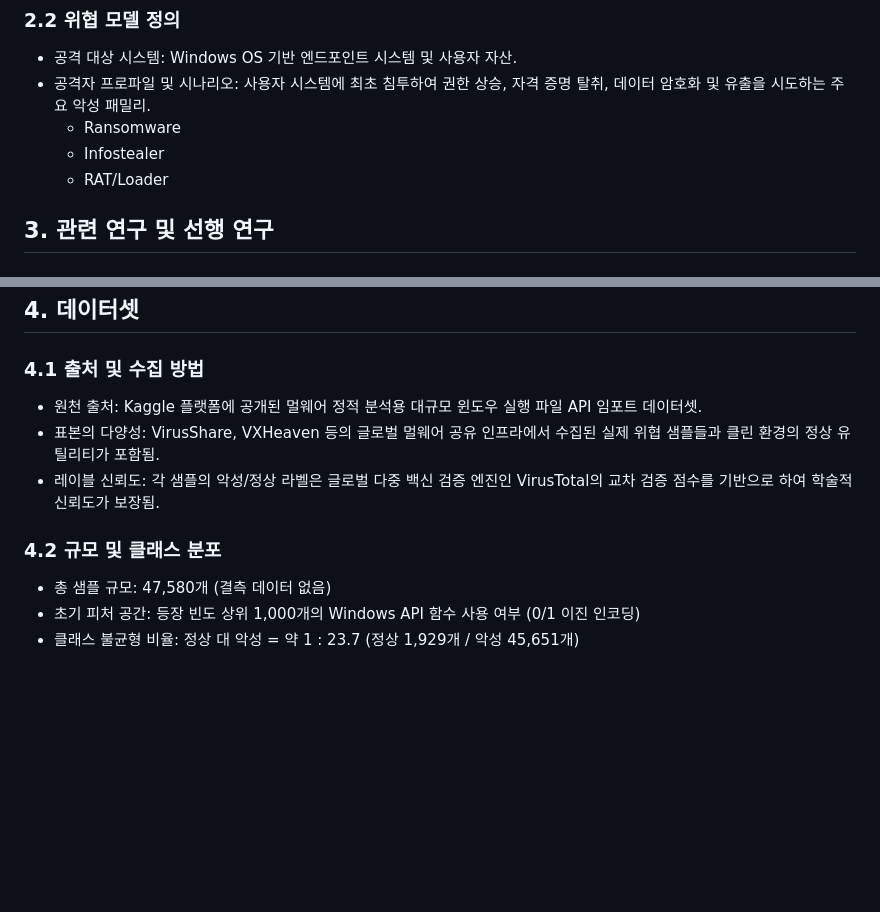
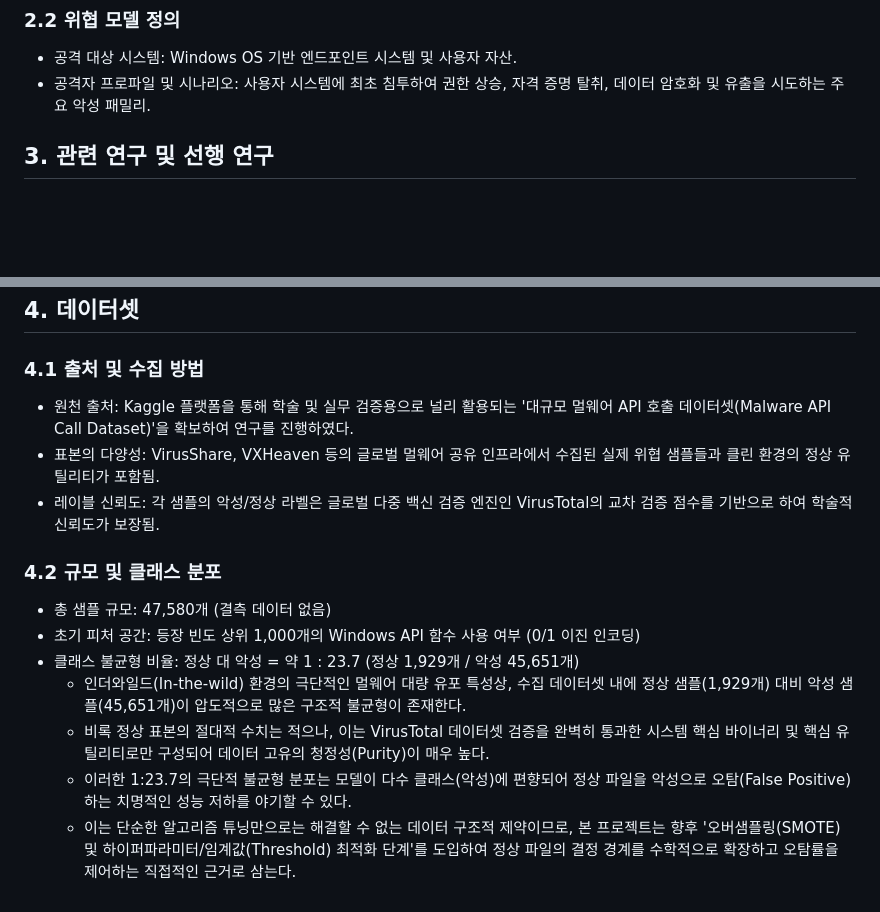
Before and after one commit to giyuubin/group-project, a Markdown page: search/최종발표.md, 2 parts joined by grey strips. Rendered like a GitHub page; blank space fills up the shorter version.

```diff
--- a/search/최종발표.md
+++ b/search/최종발표.md
@@ -11,9 +11,6 @@
 ### 2.2 위협 모델 정의
 - 공격 대상 시스템: Windows OS 기반 엔드포인트 시스템 및 사용자 자산.
 - 공격자 프로파일 및 시나리오: 사용자 시스템에 최초 침투하여 권한 상승, 자격 증명 탈취, 데이터 암호화 및 유출을 시도하는 주요 악성 패밀리.
-  - Ransomware
-  - Infostealer
-  - RAT/Loader
 ## 3. 관련 연구 및 선행 연구
 ### 3.1 다른 PE 기반 분류 접근법과의 비교
 - 바이너리 이미지화 기반 딥러닝 (CNN): 전체 바이트를 2D 이미지로 변환. 더미 데이터에 의해 픽셀이 왜곡되며, 의사결정 과정 해석이 불가함(Black-box).
@@ -23,10 +20,14 @@
 - 일관된 파이프라인 구조: 추출 로직이 가볍고 정형화되어 있어, 모델 학습 시 파싱 로직을 실시간 웹 백엔드 추론 엔진에 단 한 줄의 왜곡 없이 그대로 재사용할 수 있다.
 ## 4. 데이터셋
 ### 4.1 출처 및 수집 방법
-- 원천 출처: Kaggle 플랫폼에 공개된 멀웨어 정적 분석용 대규모 윈도우 실행 파일 API 임포트 데이터셋.
+- 원천 출처: Kaggle 플랫폼을 통해 학술 및 실무 검증용으로 널리 활용되는 '대규모 멀웨어 API 호출 데이터셋(Malware API Call Dataset)'을 확보하여 연구를 진행하였다.
 - 표본의 다양성: VirusShare, VXHeaven 등의 글로벌 멀웨어 공유 인프라에서 수집된 실제 위협 샘플들과 클린 환경의 정상 유틸리티가 포함됨.
 - 레이블 신뢰도: 각 샘플의 악성/정상 라벨은 글로벌 다중 백신 검증 엔진인 VirusTotal의 교차 검증 점수를 기반으로 하여 학술적 신뢰도가 보장됨.
 ### 4.2 규모 및 클래스 분포
 - 총 샘플 규모: 47,580개 (결측 데이터 없음)
 - 초기 피처 공간: 등장 빈도 상위 1,000개의 Windows API 함수 사용 여부 (0/1 이진 인코딩)
 - 클래스 불균형 비율: 정상 대 악성 = 약 1 : 23.7 (정상 1,929개 / 악성 45,651개)
+  - 인더와일드(In-the-wild) 환경의 극단적인 멀웨어 대량 유포 특성상, 수집 데이터셋 내에 정상 샘플(1,929개) 대비 악성 샘플(45,651개)이 압도적으로 많은 구조적 불균형이 존재한다.
+  - 비록 정상 표본의 절대적 수치는 적으나, 이는 VirusTotal 데이터셋 검증을 완벽히 통과한 시스템 핵심 바이너리 및 핵심 유틸리티로만 구성되어 데이터 고유의 청정성(Purity)이 매우 높다.
+  - 이러한 1:23.7의 극단적 불균형 분포는 모델이 다수 클래스(악성)에 편향되어 정상 파일을 악성으로 오탐(False Positive)하는 치명적인 성능 저하를 야기할 수 있다.
+  - 이는 단순한 알고리즘 튜닝만으로는 해결할 수 없는 데이터 구조적 제약이므로, 본 프로젝트는 향후 '오버샘플링(SMOTE) 및 하이퍼파라미터/임계값(Threshold) 최적화 단계'를 도입하여 정상 파일의 결정 경계를 수학적으로 확장하고 오탐률을 제어하는 직접적인 근거로 삼는다.
```
